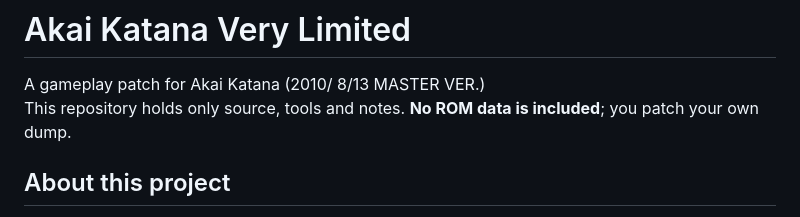
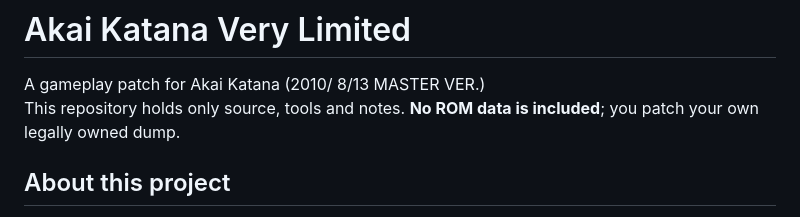
Before and after one commit to IAmTheChuckster/Akai_Katana_Unlimited, a Markdown page: README.md, the part around the change. GitHub-like rendering.

Commit message:
Update README to clarify patching legality
Clarified the legality of patching by specifying 'legally owned dump'.

```diff
--- a/README.md
+++ b/README.md
@@ -1,7 +1,7 @@
 # Akai Katana Very Limited
 
 A gameplay patch for Akai Katana (2010/ 8/13 MASTER VER.)<br>
-This repository holds only source, tools and notes. **No ROM data is included**; you patch your own dump.
+This repository holds only source, tools and notes. **No ROM data is included**; you patch your own legally owned dump.
 
 ## About this project
 Why did I make this? Because it's fun and for my own personal research to see the capabilities of Claude.
```
